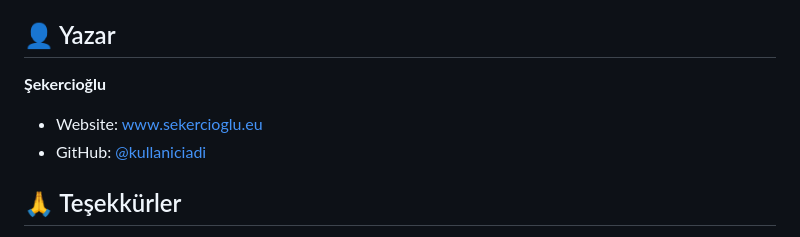
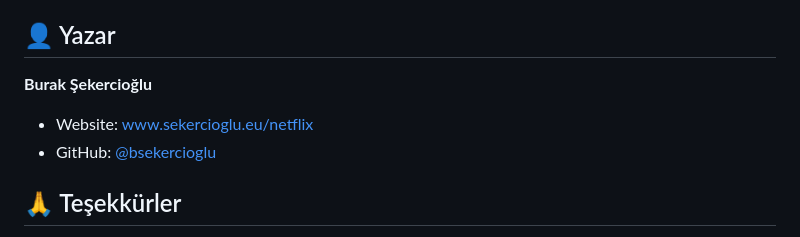
Before and after one commit to bsekercioglu/netflix-kategori-arama, a Markdown page: README.md, the part around the change. Rendered like a GitHub page.

Commit message:
Revise author details and website links
Updated author name and links in README.md.

```diff
--- a/README.md
+++ b/README.md
@@ -165,10 +165,10 @@ Bu proje açık kaynaklıdır ve MIT lisansı altında lisanslanmıştır.
 
 ## 👤 Yazar
 
-**Şekercioğlu**
+**Burak Şekercioğlu**
 
-- Website: [www.sekercioglu.eu](https://www.sekercioglu.eu)
-- GitHub: [@kullaniciadi](https://github.com/bsekercioglu)
+- Website: [www.sekercioglu.eu/netflix](https://www.sekercioglu.eu/netflix)
+- GitHub: [@bsekercioglu](https://github.com/bsekercioglu)
 
 ## 🙏 Teşekkürler
 
```
